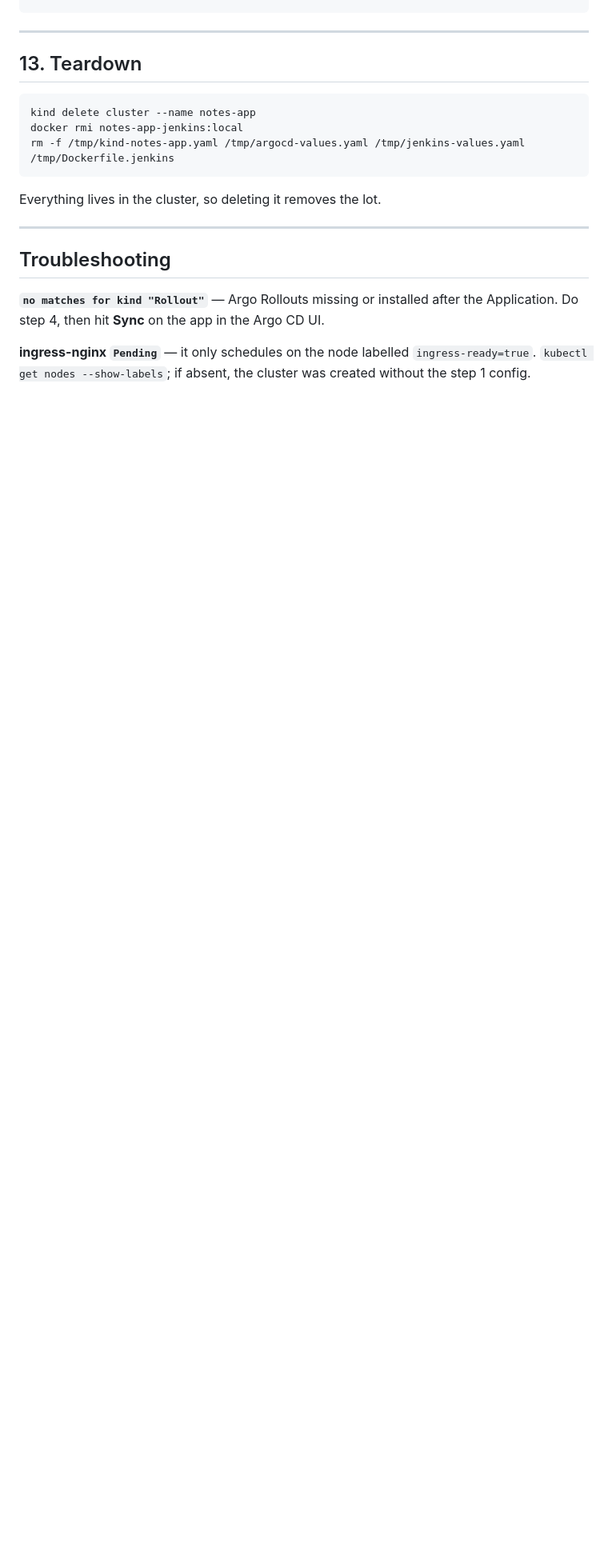
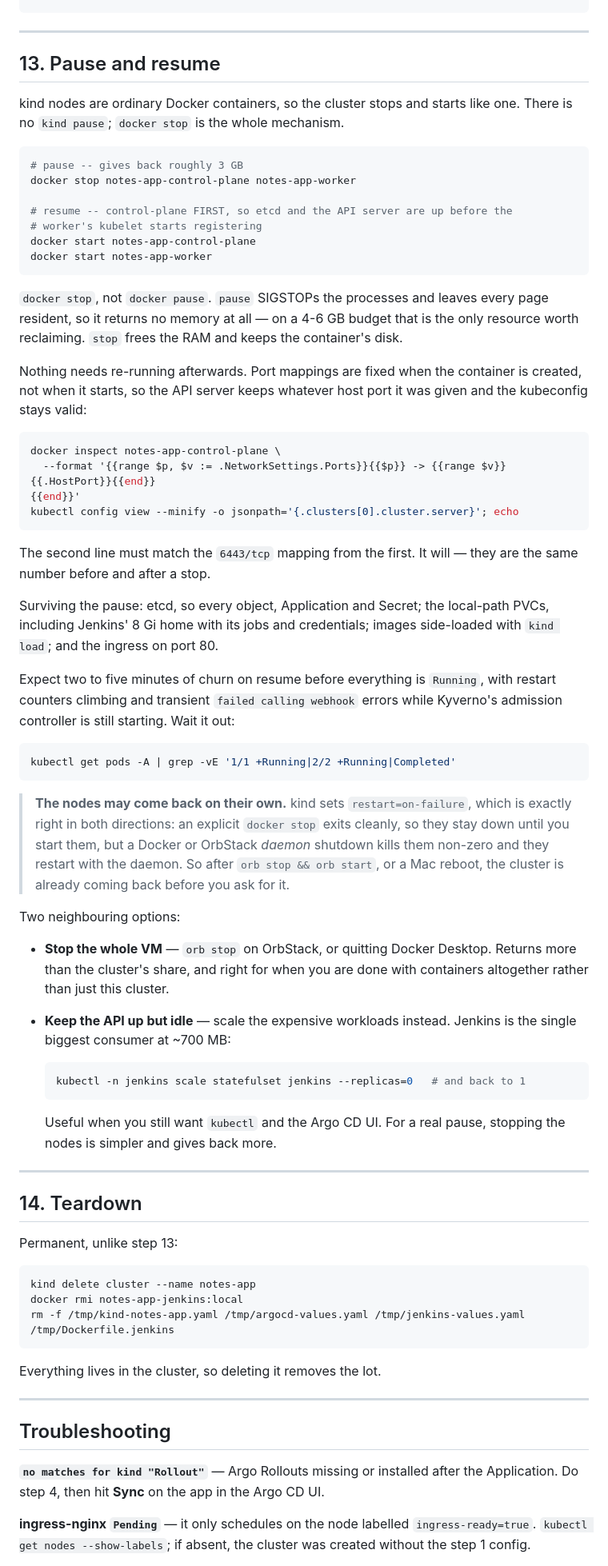
Before and after one commit to Jahadul-Rakib/test-app, a Markdown page: abc_local_setup/local-kind-setup.md, the part around the change. Shown at 80% size. Rendered like a GitHub page; blank space fills up the shorter version.

Commit message:
Document pausing and resuming the cluster
Teardown was the only stop route the document offered, and it is permanent.
kind nodes are ordinary containers, so `docker stop` pauses the whole stack and
returns roughly 3 GB -- worth having written down on a setup this memory-tight.

The non-obvious parts are why it is safe and what to expect. Port mappings are
fixed when a container is created rather than when it starts, so the API server
keeps its host port and the kubeconfig stays valid across a pause; the section
gives the inspect/kubeconfig pair that proves it. `docker pause` is called out
as the wrong tool: it SIGSTOPs processes and leaves every page resident, so it
returns no memory at all.

Also notes that kind's restart=on-failure policy cuts the right way in both
directions -- an explicit stop exits cleanly and stays down, while a daemon
shutdown kills the nodes non-zero so they come back with Docker -- and that a
resume churns for a few minutes with transient Kyverno webhook errors while its
admission controller starts.

Teardown becomes step 14. Nothing referenced either number.

Co-Authored-By: Claude Opus 5 (1M context) <noreply@anthropic.com>

````diff
--- a/abc_local_setup/local-kind-setup.md
+++ b/abc_local_setup/local-kind-setup.md
@@ -1073,7 +1073,79 @@ done
 
 ---
 
-## 13. Teardown
+## 13. Pause and resume
+
+kind nodes are ordinary Docker containers, so the cluster stops and starts like
+one. There is no `kind pause`; `docker stop` is the whole mechanism.
+
+```sh
+# pause -- gives back roughly 3 GB
+docker stop notes-app-control-plane notes-app-worker
+
+# resume -- control-plane FIRST, so etcd and the API server are up before the
+# worker's kubelet starts registering
+docker start notes-app-control-plane
+docker start notes-app-worker
+```
+
+`docker stop`, not `docker pause`. `pause` SIGSTOPs the processes and leaves
+every page resident, so it returns no memory at all — on a 4-6 GB budget that
+is the only resource worth reclaiming. `stop` frees the RAM and keeps the
+container's disk.
+
+Nothing needs re-running afterwards. Port mappings are fixed when the container
+is created, not when it starts, so the API server keeps whatever host port it
+was given and the kubeconfig stays valid:
+
+```sh
+docker inspect notes-app-control-plane \
+  --format '{{range $p, $v := .NetworkSettings.Ports}}{{$p}} -> {{range $v}}{{.HostPort}}{{end}}
+{{end}}'
+kubectl config view --minify -o jsonpath='{.clusters[0].cluster.server}'; echo
+```
+
+The second line must match the `6443/tcp` mapping from the first. It will —
+they are the same number before and after a stop.
+
+Surviving the pause: etcd, so every object, Application and Secret; the
+local-path PVCs, including Jenkins' 8 Gi home with its jobs and credentials;
+images side-loaded with `kind load`; and the ingress on port 80.
+
+Expect two to five minutes of churn on resume before everything is `Running`,
+with restart counters climbing and transient `failed calling webhook` errors
+while Kyverno's admission controller is still starting. Wait it out:
+
+```sh
+kubectl get pods -A | grep -vE '1/1 +Running|2/2 +Running|Completed'
+```
+
+> **The nodes may come back on their own.** kind sets `restart=on-failure`,
+> which is exactly right in both directions: an explicit `docker stop` exits
+> cleanly, so they stay down until you start them, but a Docker or OrbStack
+> *daemon* shutdown kills them non-zero and they restart with the daemon. So
+> after `orb stop && orb start`, or a Mac reboot, the cluster is already coming
+> back before you ask for it.
+
+Two neighbouring options:
+
+- **Stop the whole VM** — `orb stop` on OrbStack, or quitting Docker Desktop.
+  Returns more than the cluster's share, and right for when you are done with
+  containers altogether rather than just this cluster.
+- **Keep the API up but idle** — scale the expensive workloads instead. Jenkins
+  is the single biggest consumer at ~700 MB:
+
+  ```sh
+  kubectl -n jenkins scale statefulset jenkins --replicas=0   # and back to 1
+  ```
+
+  Useful when you still want `kubectl` and the Argo CD UI. For a real pause,
+  stopping the nodes is simpler and gives back more.
+
+---
+
+## 14. Teardown
+
+Permanent, unlike step 13:
 
 ```sh
 kind delete cluster --name notes-app
````
